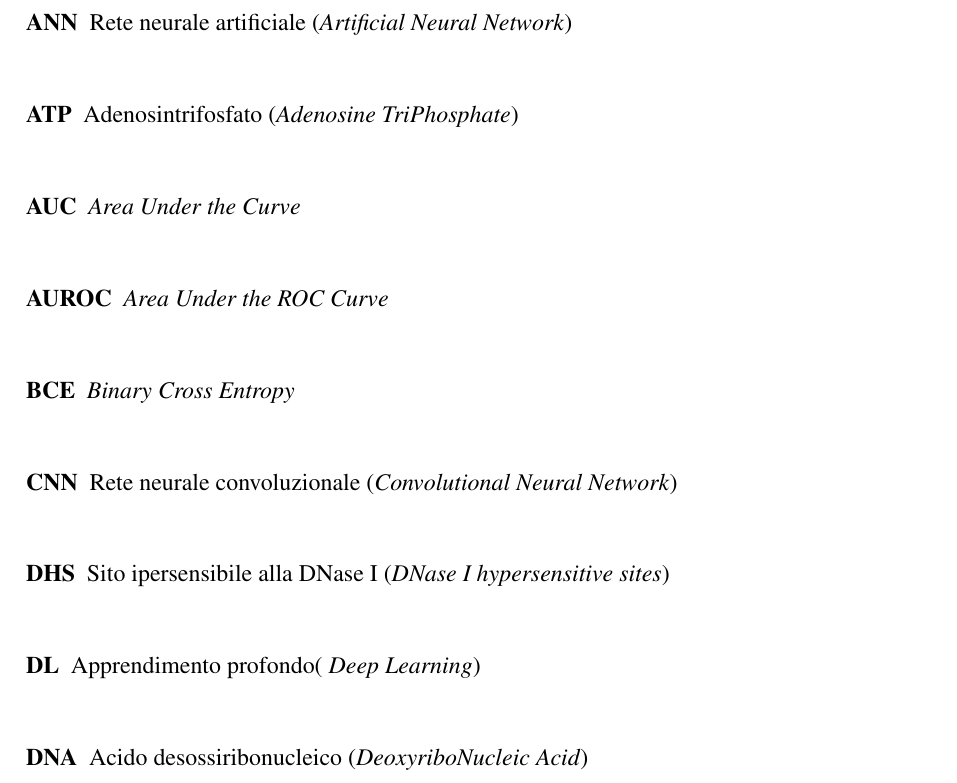
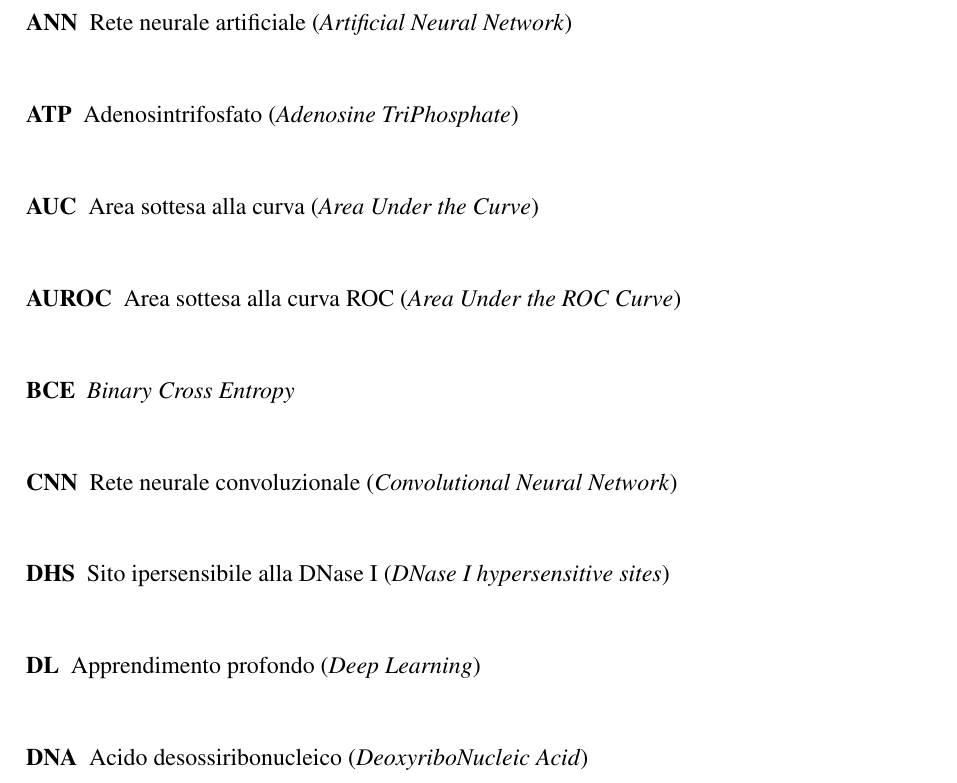
Before and after one commit to imAlessas/bioinformatics-bachelor-thesis, a LaTeX thesis (main.tex, which reads frontmatter/glossary.tex): part of page 11 of 63, cut so that both start at the same text. Compiled offline with pdfLaTeX.

Commit message:
Update glossary.tex

```diff
--- a/frontmatter/glossary.tex
+++ b/frontmatter/glossary.tex
@@ -2,14 +2,14 @@
     \acro{AI}{Intelligenza artificiale\acroextra{ (\textit{Artificial Intelligence})}}
     \acro{ANN}{Rete neurale artificiale\acroextra{ (\textit{Artificial Neural Network})}}
     \acro{ATP}{Adenosintrifosfato\acroextra{ (\textit{Adenosine TriPhosphate})}}
-    \acro{AUC}{\textit{Area Under the Curve}}
-    \acro{AUROC}{\textit{Area Under the \acs{ROC} Curve}}
+    \acro{AUC}{Area sottesa alla curva\acroextra{ (\textit{Area Under the Curve})}}
+    \acro{AUROC}{Area sottesa alla curva \acs{ROC}\acroextra{ (\textit{Area Under the \acs{ROC} Curve})}}
     \acro{BCE}{\textit{Binary Cross Entropy}}
     \acro{CNN}{Rete neurale convoluzionale\acroextra{ (\textit{Convolutional Neural Network})}}
     \acro{DHS}{Sito ipersensibile alla DNase I\acroextra{ (\textit{DNase I hypersensitive sites})}}
-    \acro{DL}{Apprendimento profondo( \textit{\textit{Deep Learning}})}
+    \acro{DL}{Apprendimento profondo\acroextra{ (\textit{Deep Learning})}}
     \acro{DNA}{Acido desossiribonucleico\acroextra{ (\textit{DeoxyriboNucleic Acid})}}
-    \acro{ENCODE}{\textit{Encyclopedia of DNA Elements}}
+    \acro{ENCODE}{\textit{Encyclopedia of \acs{DNA} Elements}}
     \acro{FPR}{\textit{False Positive Rate}}
     \acro{GD}{Discesa del gradiente\acroextra{ (\textit{Gradient Descent})}}
     \acro{GEO}{\textit{Gene Expression Omnibus}}
@@ -35,6 +35,6 @@
     \acro{TAD}{\textit{Topologically Associating Domains}}
     \acro{TF}{Fattori di trascrizione\acroextra{ (\textit{Transcription Factors})}}
     \acro{TPR}{\textit{True Positive Rate}}
-    \acro{tRNA}{RNA di trasporto\acroextra{ (\textit{transfer RNA})}}
+    \acro{tRNA}{\acs{RNA} di trasporto\acroextra{ (\textit{transfer \acs{RNA}})}}
     \acro{UTR}{Regione non tradotta\acroextra{ (\textit{UnTranslated Region})}}
 \end{acronym}
```
Also changed, not shown: main.pdf, frontmatter/glossary.tex (4 more changed lines).
